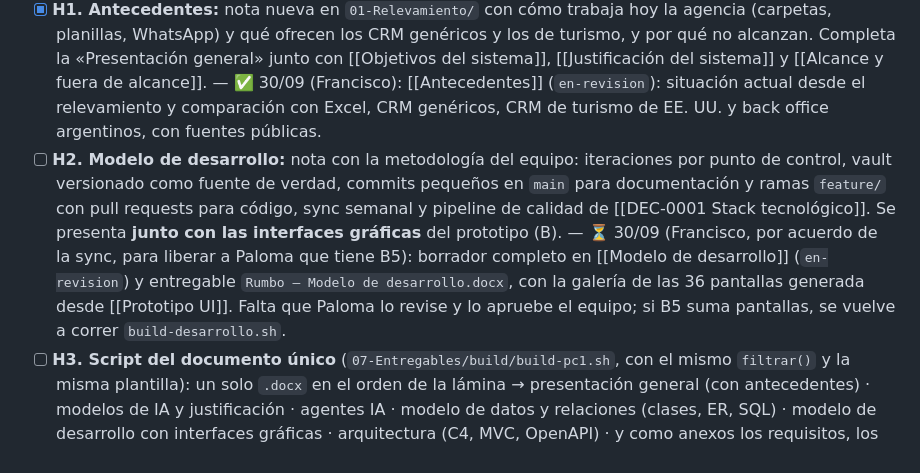
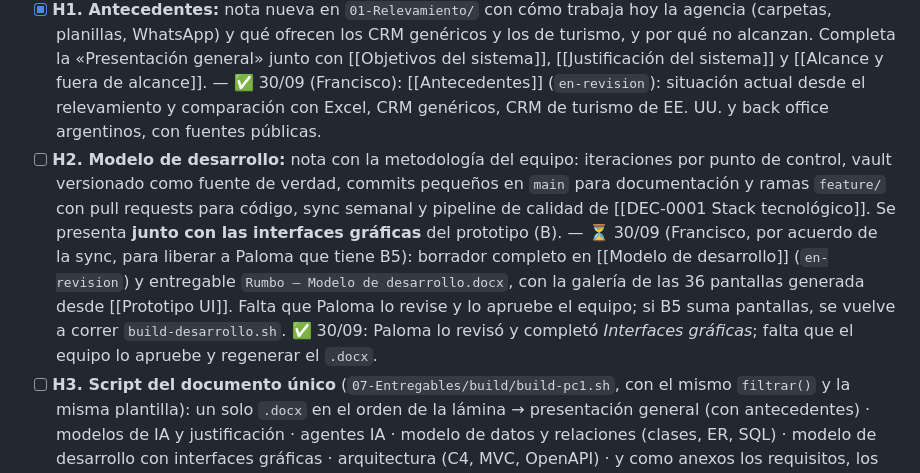
Before and after one commit to FranLuciano04/Vault-Rumbo, a Markdown page: 00-Inicio/Estado del proyecto.md, the part around the change. Rendered like a GitHub page.

```diff
--- a/00-Inicio/Estado del proyecto.md
+++ b/00-Inicio/Estado del proyecto.md
@@ -132,7 +132,7 @@ Los tres tomamos **los tres roles** (Coordinador de vault · Guardián del domin
 ### H · Documento único del PC1 y presentación — obligatorio (láminas: «Entrega: Documento con el MVC» y «Presentación de la documentación»)
 - [x] **H0. Confirmar con la cátedra** dos interpretaciones que cambian el alcance: si «MVC» es Modelo-Vista-Controlador (así se lee por «Comunicación V-C») y si «Modelo de desarrollo» se refiere a la metodología de trabajo o al modelo de ciclo de vida.
 - [x] **H1. Antecedentes:** nota nueva en `01-Relevamiento/` con cómo trabaja hoy la agencia (carpetas, planillas, WhatsApp) y qué ofrecen los CRM genéricos y los de turismo, y por qué no alcanzan. Completa la «Presentación general» junto con [[Objetivos del sistema]], [[Justificación del sistema]] y [[Alcance y fuera de alcance]]. — ✅ 30/09 (Francisco): [[Antecedentes]] (`en-revision`): situación actual desde el relevamiento y comparación con Excel, CRM genéricos, CRM de turismo de EE. UU. y back office argentinos, con fuentes públicas.
-- [ ] **H2. Modelo de desarrollo:** nota con la metodología del equipo: iteraciones por punto de control, vault versionado como fuente de verdad, commits pequeños en `main` para documentación y ramas `feature/` con pull requests para código, sync semanal y pipeline de calidad de [[DEC-0001 Stack tecnológico]]. Se presenta **junto con las interfaces gráficas** del prototipo (B). — ⏳ 30/09 (Francisco, por acuerdo de la sync, para liberar a Paloma que tiene B5): borrador completo en [[Modelo de desarrollo]] (`en-revision`) y entregable `Rumbo — Modelo de desarrollo.docx`, con la galería de las 36 pantallas generada desde [[Prototipo UI]]. Falta que Paloma lo revise y lo apruebe el equipo; si B5 suma pantallas, se vuelve a correr `build-desarrollo.sh`.
+- [ ] **H2. Modelo de desarrollo:** nota con la metodología del equipo: iteraciones por punto de control, vault versionado como fuente de verdad, commits pequeños en `main` para documentación y ramas `feature/` con pull requests para código, sync semanal y pipeline de calidad de [[DEC-0001 Stack tecnológico]]. Se presenta **junto con las interfaces gráficas** del prototipo (B). — ⏳ 30/09 (Francisco, por acuerdo de la sync, para liberar a Paloma que tiene B5): borrador completo en [[Modelo de desarrollo]] (`en-revision`) y entregable `Rumbo — Modelo de desarrollo.docx`, con la galería de las 36 pantallas generada desde [[Prototipo UI]]. Falta que Paloma lo revise y lo apruebe el equipo; si B5 suma pantallas, se vuelve a correr `build-desarrollo.sh`. ✅ 30/09: Paloma lo revisó y completó *Interfaces gráficas*; falta que el equipo lo apruebe y regenerar el `.docx`.
 - [ ] **H3. Script del documento único** (`07-Entregables/build/build-pc1.sh`, con el mismo `filtrar()` y la misma plantilla): un solo `.docx` en el orden de la lámina → presentación general (con antecedentes) · modelos de IA y justificación · agentes IA · modelo de datos y relaciones (clases, ER, SQL) · modelo de desarrollo con interfaces gráficas · arquitectura (C4, MVC, OpenAPI) · y como anexos los requisitos, los casos de uso y los diagramas UML. Se suma a [[Entregables — índice]]. ✅ **Definido en la sync del 30/09:** (a) orden de la lámina → 1. presentación general (del Relevamiento) · 2. modelos de IA y justificación · 3. agentes de IA · 4. modelo de datos y relaciones (clases, ER, entidades y SQL) · 5. modelo de desarrollo con interfaces gráficas · 6. arquitectura (vistas, C4, MVC, modelo conceptual por capa y contrato OpenAPI) · anexos (requisitos, casos de uso y diagramas UML de estados, actividad y secuencia); (b) **un solo `.docx` con los anexos adentro**, y los `.docx` sueltos se mantienen como respaldo; (c) el **script SQL completo** va en un anexo; del **OpenAPI** entran la tabla de los 96 endpoints y un extracto del JSON, y el `openapi.json` completo se entrega aparte. ⏳ **30/09 (Francisco): primera versión completa** en `07-Entregables/PC1/Rumbo — PC1.docx` (237 páginas, 93 imágenes), generada con `build-pc1.sh`, que incluye F3. Falta: la revisión completa (D2) y regenerarlo cuando se aprueben H2, G2 y G3.
 - [ ] **H4. Presentación oral:** deck que siga el mismo orden, con los diagramas y el prototipo. ✅ **Formato decidido en la sync del 30/09:** **PowerPoint (`.pptx`)**, a nombre de Francisco Luciano, Nahuel Viniegra y Paloma Patiño. Es **lo último que se hace**: se arma cuando el documento único (H3) esté completo, porque tiene que cubrir **todo** el contenido del PC1. Se exporta también a PDF como respaldo. Quedan por definir la duración y si el prototipo se muestra en vivo o con capturas.
 
```
Also changed, not shown: 05-Diseño/Modelo de desarrollo.md (+37 -1 lines).
